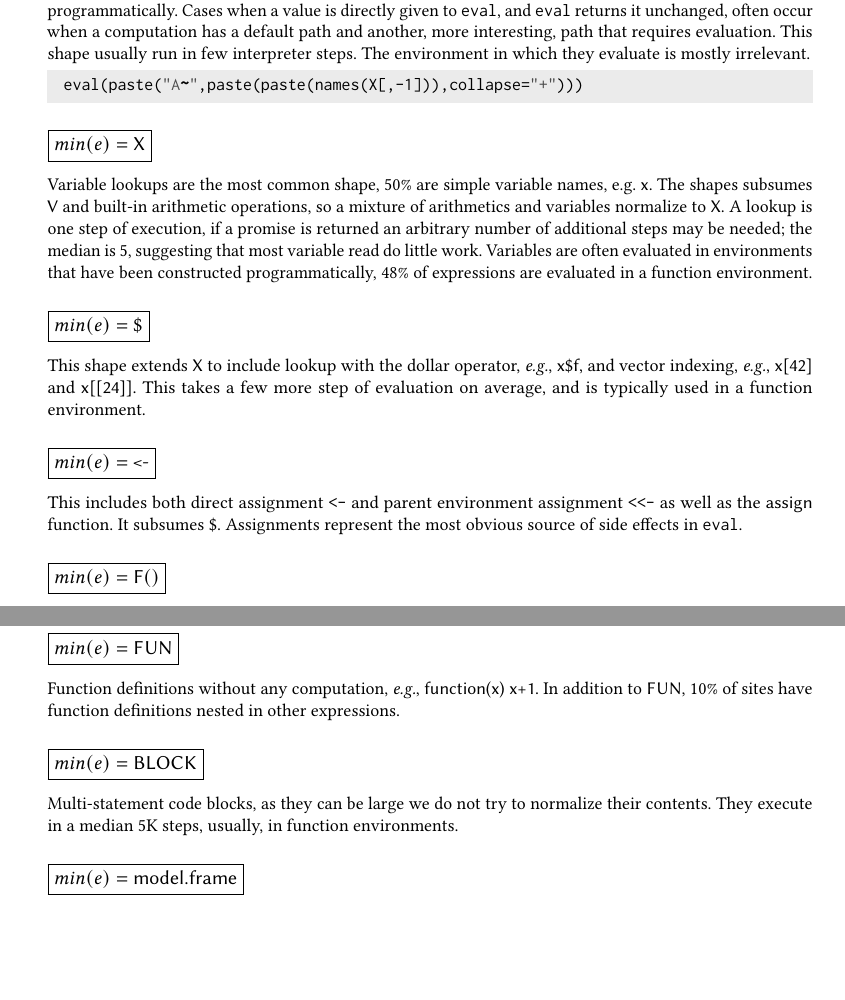
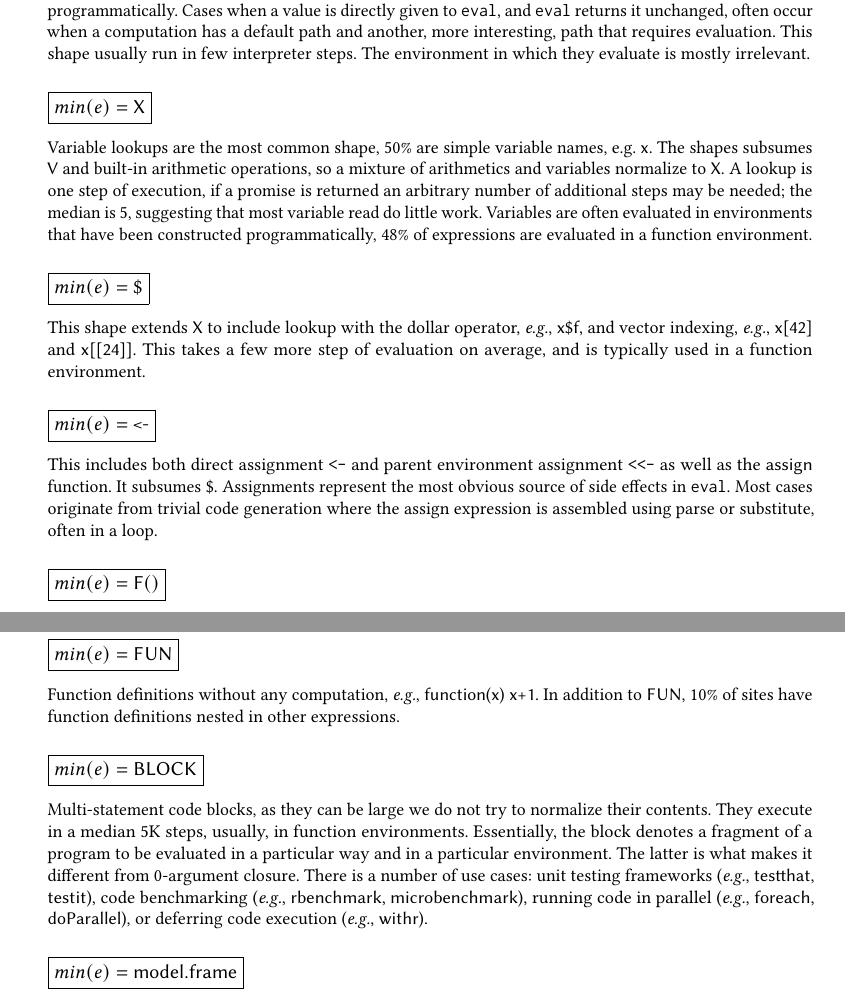
Before and after one commit to aviralg/revalstudy, a LaTeX paper (paper/main.tex): two parts of pages 11 and 12 of 25, joined at a grey line, cut so that both start at the same text, the shorter picture padded with empty space. Compiled offline with pdfLaTeX.

Commit message:
Bring back lost changes

```diff
--- a/paper/main.tex
+++ b/paper/main.tex
@@ -793,9 +793,6 @@ the behavior of \eval.
   another, more interesting, path that requires evaluation.
   This shape usually run in few interpreter steps.
   The environment in which they evaluate is mostly irrelevant.
-\begin{lstlisting}
-  eval(paste("A~",paste(paste(names(X[,-1])),collapse="+")))
-\end{lstlisting}
 \\
 \medskip\EE{$min(e)=\c{X}$}\\[-2mm]\small Variable lookups are the most common shape,
 \packageNbSymbolVarSitePercent are simple variable names, e.g. \c x. The shapes
@@ -814,8 +811,10 @@ typically used in a function environment.
 \\
 \medskip\EE{$min(e)=$~\c{<-}}\\[-2mm]\small This includes both direct assignment {\tt
   <-} and parent environment assignment {\tt <\,\!<-} as well as the \c{assign}
-function. It subsumes \c{\$}. Assignments
-represent the most obvious source of side effects in \eval.
+function. It subsumes \c{\$}. Assignments represent the most obvious source
+of side effects in \eval. Most cases originate from trivial code generation
+where the assign expression is assembled using parse or substitute, often in
+a loop.
 \\
 \medskip\EE{$min(e)=\c{F()}$}\\[-2mm]\small Function calls without variable lookups or
 assignment. A variable is allowed the function position, looking up
@@ -838,6 +837,14 @@ frequently evaluated in function environments.
 they can be large we do not try to normalize their contents. They execute in a
 median \packageMinimizedmedianoperationsjRnd steps, usually, in function
 environments.
+Essentially, the block denotes a fragment of a program to be evaluated in a
+particular way and in a particular environment. The latter is what makes it
+different from 0-argument closure. There is a number of use cases: unit testing
+frameworks (\eg \c{testthat}, \c{testit}), code benchmarking (\eg
+\c{rbenchmark}, \c{microbenchmark}), running code in parallel (\eg \c{foreach},
+\c{doParallel}), or deferring code execution (\eg \c{withr}).
+
+
 \\
 \medskip\EE{$min(e)=\c{model.frame}$}\\[-2mm]\small The \c{model.frame} function
 returns a dataframe resulting from fitting the model described in a formula.
```
